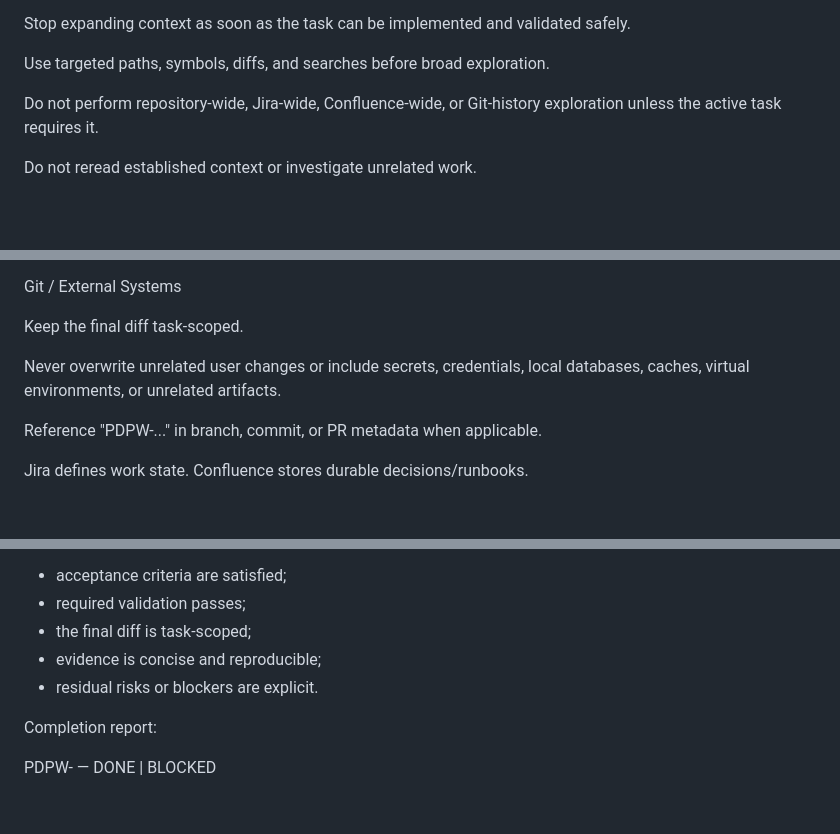
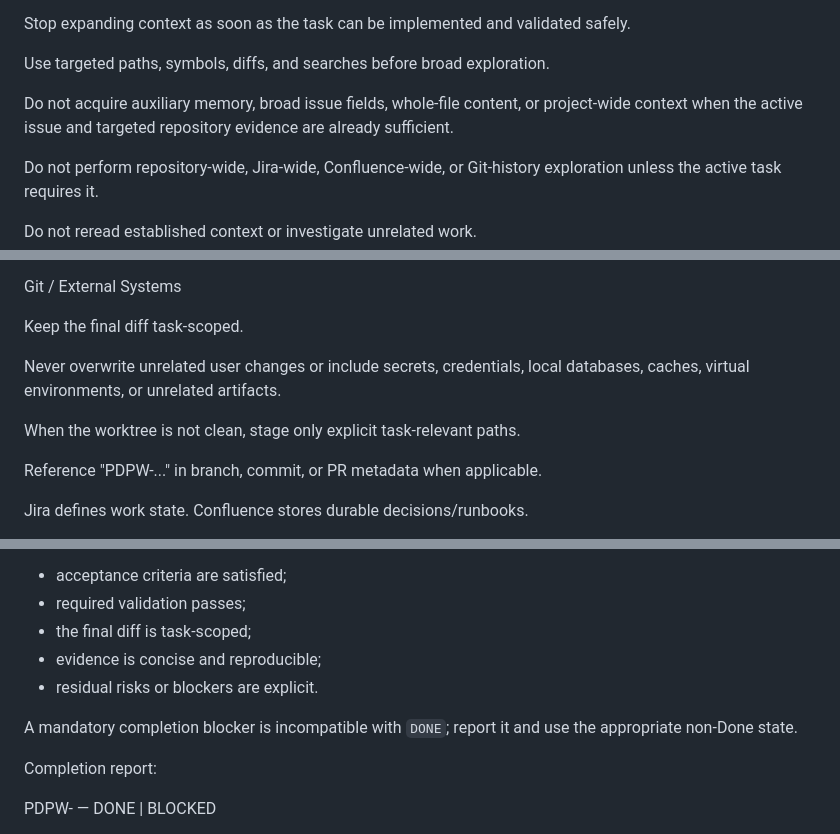
Before and after one commit to pianic2/personal-django-portfolio-web, a Markdown page: AGENTS.md, 3 parts joined by grey strips. GitHub-like rendering; blank space fills up the shorter version.

Commit message:
docs(PDPW): harden evidence-driven governance

```diff
--- a/AGENTS.md
+++ b/AGENTS.md
@@ -58,6 +58,8 @@ For every task, acquire context in this order:
 Stop expanding context as soon as the task can be implemented and validated safely.
 
 Use targeted paths, symbols, diffs, and searches before broad exploration.
+
+Do not acquire auxiliary memory, broad issue fields, whole-file content, or project-wide context when the active issue and targeted repository evidence are already sufficient.
 
 Do not perform repository-wide, Jira-wide, Confluence-wide, or Git-history exploration unless the active task requires it.
 
@@ -168,6 +170,8 @@ Keep the final diff task-scoped.
 
 Never overwrite unrelated user changes or include secrets, credentials, local databases, caches, virtual environments, or unrelated artifacts.
 
+When the worktree is not clean, stage only explicit task-relevant paths.
+
 Reference "PDPW-..." in branch, commit, or PR metadata when applicable.
 
 Jira defines work state. Confluence stores durable decisions/runbooks.
@@ -204,6 +208,8 @@ A task is technically complete when:
 - evidence is concise and reproducible;
 - residual risks or blockers are explicit.
 
+A mandatory completion blocker is incompatible with `DONE`; report it and use the appropriate non-Done state.
+
 Completion report:
 
 PDPW-<id> — DONE | BLOCKED
```
